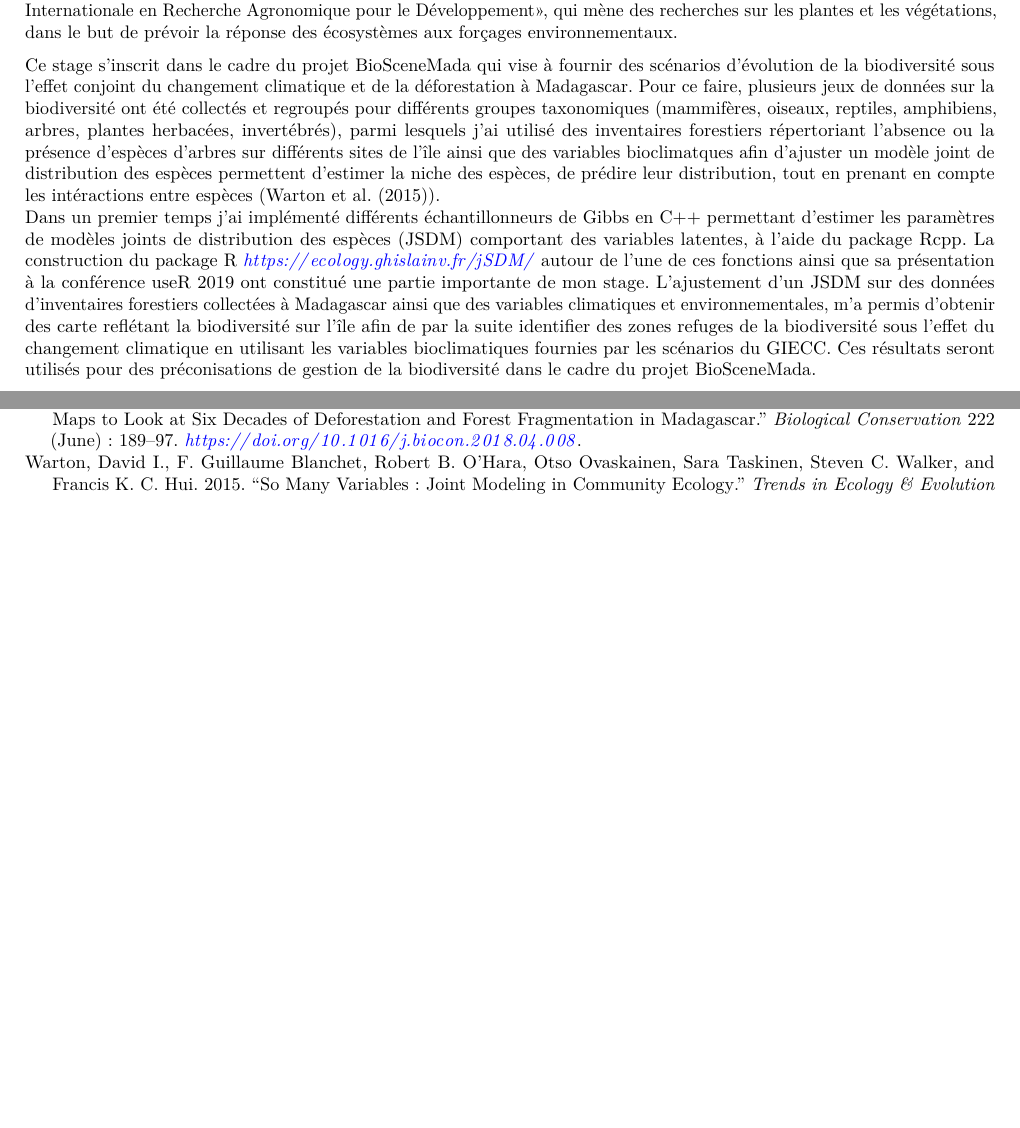
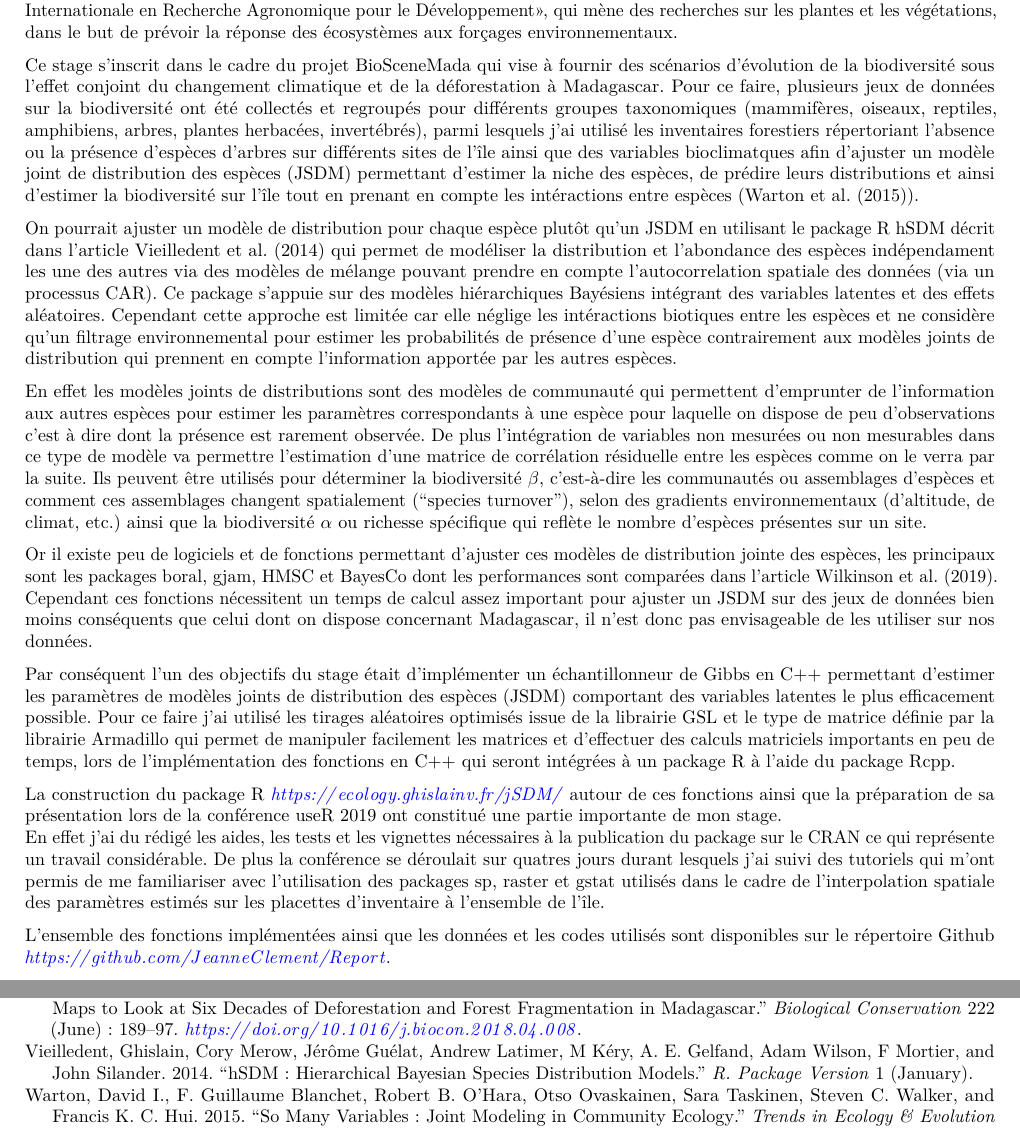
Before and after one commit to JeanneClement/Report, an R Markdown document (Report.Rmd): two parts of pages 5 and 42 of 48, joined at a grey line, cut so that both start at the same text, the shorter picture padded with empty space. Rendered offline with R 4.5, knitr and Pandoc, then LaTeX, with nearby package versions; some code elsewhere in the file could not run offline; a font, style sheet, LaTeX package, included part or bibliography that could not be used is replaced or left out.

Commit message:
add introduction

```diff
--- a/Biblio_master.bib
+++ b/Biblio_master.bib
@@ -211,3 +211,13 @@ year = {1993}
 	keywords = {Cross-validation, Geostatistics, Interpolation, Precision agriculture, Soil properties, Spatial prediction},
 	pages = {97--108}
 }
+
+@article{Vieilledent2014,
+author = {Vieilledent, Ghislain and Merow, Cory and Guélat, Jérôme and Latimer, Andrew and Kéry, M and Gelfand, A.E. and Wilson, Adam and Mortier, F and Silander, John},
+year = {2014},
+month = {01},
+pages = {},
+title = {hSDM: hierarchical Bayesian species distribution models},
+volume = {1},
+journal = {R. Package Version}
+}
--- a/Report.Rmd
+++ b/Report.Rmd
@@ -117,11 +117,22 @@ J'aimerai adresser mes plus sincères remerciements à G. Vieilledent qui m'a en
 
 J'ai effectué mon stage au sein de l'UMR AMAP (botAnique et Modélisation de l'Architecture des Plantes et des végétations), qui se trouve à Montpellier. Il s'agit d'une unité interdisciplinaire hébergée par le Cirad ou « Centre de Coopération Internationale en Recherche Agronomique pour le Développement», qui mène des recherches sur les plantes et les végétations, dans le but de prévoir la réponse des écosystèmes aux forçages environnementaux.
 
-Ce stage s'inscrit dans le cadre du projet BioSceneMada qui vise à fournir des scénarios d'évolution de la biodiversité sous l’eﬀet conjoint du changement climatique et de la déforestation à Madagascar. Pour ce faire, plusieurs jeux de données sur la biodiversité ont été collectés et regroupés pour diﬀérents groupes taxonomiques (mammifères, oiseaux, reptiles, amphibiens, arbres, plantes herbacées, invertébrés), parmi lesquels j'ai utilisé des inventaires forestiers répertoriant l'absence ou la présence d'espèces d'arbres sur différents sites de l'île ainsi que des variables bioclimatques afin d'ajuster un modèle joint de distribution des espèces permettent d’estimer la niche des espèces, de prédire leur distribution, tout en prenant en compte les intéractions entre espèces (@Warton2015).
-Dans un premier temps j'ai implémenté différents échantillonneurs de Gibbs en C++ permettant d’estimer les paramètres de modèles joints de distribution des espèces (JSDM) comportant des variables latentes, à l'aide du package Rcpp. La construction du package R \url{https://ecology.ghislainv.fr/jSDM/} autour de l'une de ces fonctions ainsi que sa présentation à la conférence useR 2019 ont constitué une partie importante de mon stage.
-L'ajustement d'un JSDM sur des données d’inventaires forestiers collectées à Madagascar
-ainsi que des variables climatiques et environnementales, m'a permis d’obtenir des carte reflétant la biodiversité sur l'île afin de par la suite identiﬁer des zones refuges de la biodiversité sous l’eﬀet du changement climatique en utilisant les variables bioclimatiques fournies par les scénarios du GIECC.
-Ces résultats seront utilisés pour des préconisations de gestion de la biodiversité dans le cadre du projet BioSceneMada.
+Ce stage s'inscrit dans le cadre du projet BioSceneMada qui vise à fournir des scénarios d'évolution de la biodiversité sous l’effet conjoint du changement climatique et de la déforestation à Madagascar. Pour ce faire, plusieurs jeux de données sur la biodiversité ont été collectés et regroupés pour différents groupes taxonomiques (mammifères, oiseaux, reptiles, amphibiens, arbres, plantes herbacées, invertébrés), parmi lesquels j'ai utilisé les inventaires forestiers répertoriant l'absence ou la présence d'espèces d'arbres sur différents sites de l'île ainsi que des variables bioclimatques afin d'ajuster un modèle joint de distribution des espèces (JSDM) permettant d’estimer la niche des espèces, de prédire leurs distributions et ainsi d'estimer la biodiversité sur l'île tout en prenant en compte les intéractions entre espèces (@Warton2015).
+
+On pourrait ajuster un modèle de distribution pour chaque espèce plutôt qu'un JSDM en utilisant le package R hSDM décrit dans l'article @Vieilledent2014 qui permet de modéliser la distribution et l’abondance des espèces indépendament les une des autres via des modèles de mélange pouvant prendre en compte l’autocorrelation spatiale des données (via un processus CAR). Ce package s’appuie sur des modèles hiérarchiques Bayésiens intégrant des variables latentes et des eﬀets aléatoires. Cependant cette approche est limitée car elle néglige les intéractions biotiques entre les espèces et ne considère qu'un filtrage environnemental pour estimer les probabilités de présence d'une espèce contrairement aux modèles joints de distribution qui prennent en compte l'information apportée par les autres espèces.
+
+En effet les modèles joints de distributions sont des modèles de communauté qui permettent d'emprunter de l'information aux autres espèces pour estimer les paramètres correspondants à une espèce pour laquelle on dispose de peu d'observations c'est à dire dont la présence est rarement observée.
+De plus l'intégration de variables non mesurées ou non mesurables dans ce type de modèle va permettre l'estimation d'une matrice de corrélation résiduelle entre les espèces comme on le verra par la suite.
+Ils peuvent être utilisés pour déterminer la biodiversité $\beta$, c’est-à-dire les communautés ou assemblages d’espèces et comment ces assemblages changent spatialement (“species turnover”), selon des gradients environnementaux (d’altitude, de climat, etc.) ainsi que la biodiversité $\alpha$ ou richesse spécifique qui reflète le nombre d'espèces présentes sur un site.
+
+Or il existe peu de logiciels et de fonctions permettant d'ajuster ces modèles de distribution jointe des espèces, les principaux sont les packages boral, gjam, HMSC et BayesCo dont les performances sont comparées dans l'article @Wilkinson2019. Cependant ces fonctions nécessitent un temps de calcul assez important pour ajuster un JSDM sur des jeux de données bien moins conséquents que celui dont on dispose concernant Madagascar, il n'est donc pas envisageable de les utiliser sur nos données.
+
+Par conséquent l'un des objectifs du stage était d'implémenter un échantillonneur de Gibbs en C++ permettant d’estimer les paramètres de modèles joints de distribution des espèces (JSDM) comportant des variables latentes le plus efficacement possible. Pour ce faire j'ai utilisé les tirages aléatoires optimisés issue de la librairie GSL et le type de matrice définie par la librairie Armadillo qui permet de manipuler facilement les matrices et d'effectuer des calculs matriciels importants en peu de temps, lors de l'implémentation des fonctions en C++ qui seront intégrées à un package R à l'aide du package Rcpp.
+
+La construction du package R \url{https://ecology.ghislainv.fr/jSDM/} autour de ces fonctions ainsi que la préparation de sa présentation lors de la conférence useR 2019 ont constitué une partie importante de mon stage.
+En effet j'ai du rédigé les aides, les tests et les vignettes nécessaires à la publication du package sur le CRAN ce qui représente un travail considérable. De plus la conférence se déroulait sur quatres jours durant lesquels j'ai suivi des tutoriels qui m'ont permis de me familiariser avec l'utilisation des packages sp, raster et gstat utilisés dans le cadre de l'interpolation spatiale des paramètres estimés sur les placettes d'inventaire à l'ensemble de l'île.
+
+L'ensemble des fonctions implémentées ainsi que les données et les codes utilisés sont disponibles sur le répertoire Github \url{https://github.com/JeanneClement/Report}.
 
 \newpage
 \pagestyle{headings}
```
Also changed, not shown: 1 other file.
